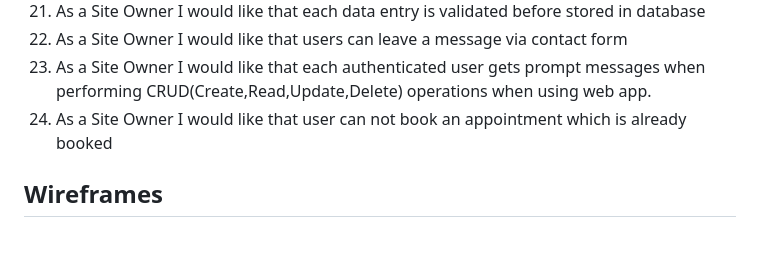
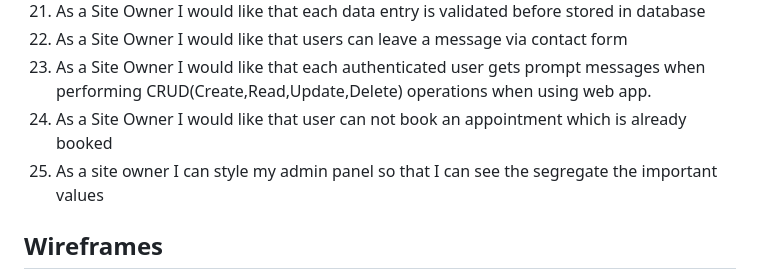
Before and after one commit to Sinha5714/humanitas_django_pp4, a Markdown page: README.md, the part around the change. GitHub-like rendering; blank space fills up the shorter version.

Commit message:
Add user story for site owner and complete manual testing and documented it

```diff
--- a/README.md
+++ b/README.md
@@ -141,6 +141,7 @@ Primary goals of the project (web app):
 22. As a Site Owner I would like that users can leave a message via contact form
 23. As a Site Owner I would like that each authenticated user gets prompt messages when performing CRUD(Create,Read,Update,Delete) operations when using web app.
 24. As a Site Owner I would like that user can not book an appointment which is already booked
+25. As a site owner I can style my admin panel so that I can see the segregate the important values
 
 ## Wireframes
 
```
Also changed, not shown: TESTING.md (+19 -3 lines), documentation/user-stories/summernote.png (added).
